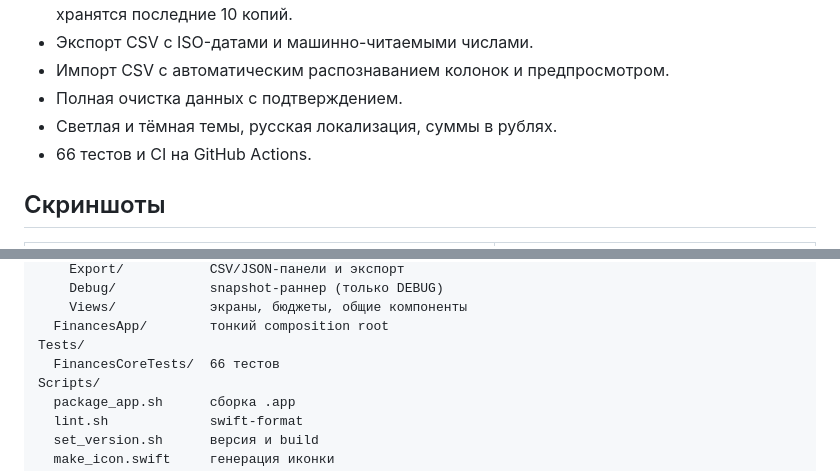
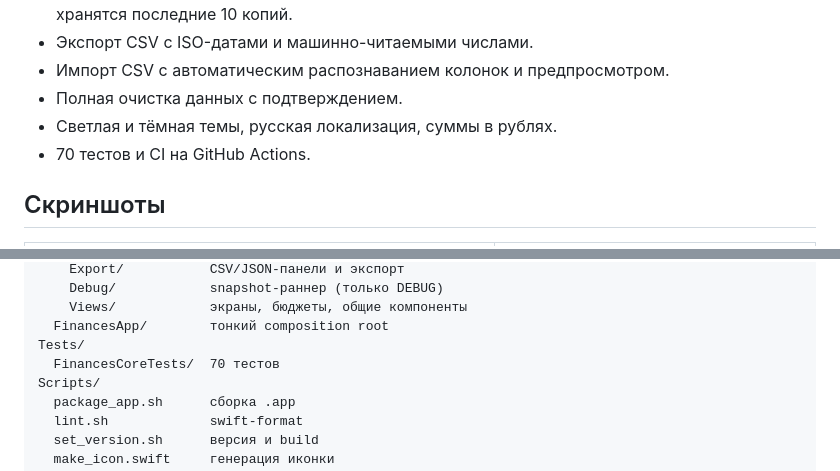
Before and after one commit to fso13/household-finances-apple, a Markdown page: README.md, 2 parts joined by grey strips. Drawn GitHub-style.

```diff
--- a/README.md
+++ b/README.md
@@ -76,7 +77,7 @@
 - Импорт CSV с автоматическим распознаванием колонок и предпросмотром.
 - Полная очистка данных с подтверждением.
 - Светлая и тёмная темы, русская локализация, суммы в рублях.
-- 66 тестов и CI на GitHub Actions.
+- 70 тестов и CI на GitHub Actions.
 
 ## Скриншоты
 
@@ -195,7 +196,7 @@ Sources/
     Views/            экраны, бюджеты, общие компоненты
   FinancesApp/        тонкий composition root
 Tests/
-  FinancesCoreTests/  66 тестов
+  FinancesCoreTests/  70 тестов
 Scripts/
   package_app.sh      сборка .app
   lint.sh             swift-format
```
Also changed, not shown: other parts of README.md (+1 -0 lines), CHANGELOG.md (+2 -1 lines), ROADMAP.md (+2 -2 lines), Screenshots/budgets.png, Screenshots/dashboard.png, docs/assets/budgets.png, docs/assets/dashboard.png, 4 other files.
